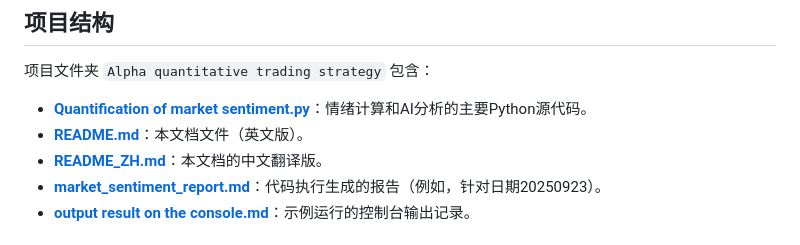
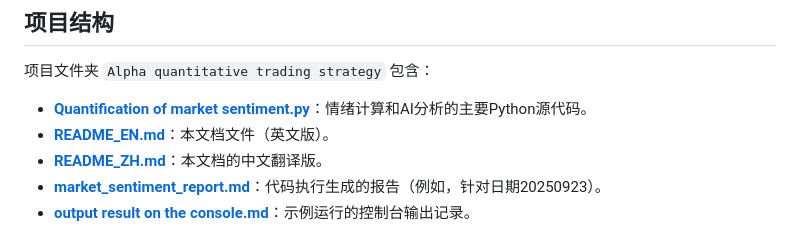
Before and after one commit to Haohao-end/AI-Agent-Quantitative-Trading, a Markdown page: Alpha quantitative trading strategy/Quantification of market sentiment/README_ZH.md, the part around the change. GitHub-like rendering.

```diff
--- a/Alpha quantitative trading strategy/Quantification of market sentiment/README_ZH.md
+++ b/Alpha quantitative trading strategy/Quantification of market sentiment/README_ZH.md
@@ -128,7 +128,7 @@ python "Quantification of market sentiment.py"
 项目文件夹 `Alpha quantitative trading strategy` 包含：
 
 - **[Quantification of market sentiment.py](Quantification%20of%20market%20sentiment.py)**：情绪计算和AI分析的主要Python源代码。
-- **[README.md](README.md)**：本文档文件（英文版）。
+- **[README_EN.md](README.md)**：本文档文件（英文版）。
 - **[README_ZH.md](README_ZH.md)**：本文档的中文翻译版。
 - **[market_sentiment_report.md](market_sentiment_report.md)**：代码执行生成的报告（例如，针对日期20250923）。
 - **[output result on the console.md](output%20result%20on%20the%20console.md)**：示例运行的控制台输出记录。
```
